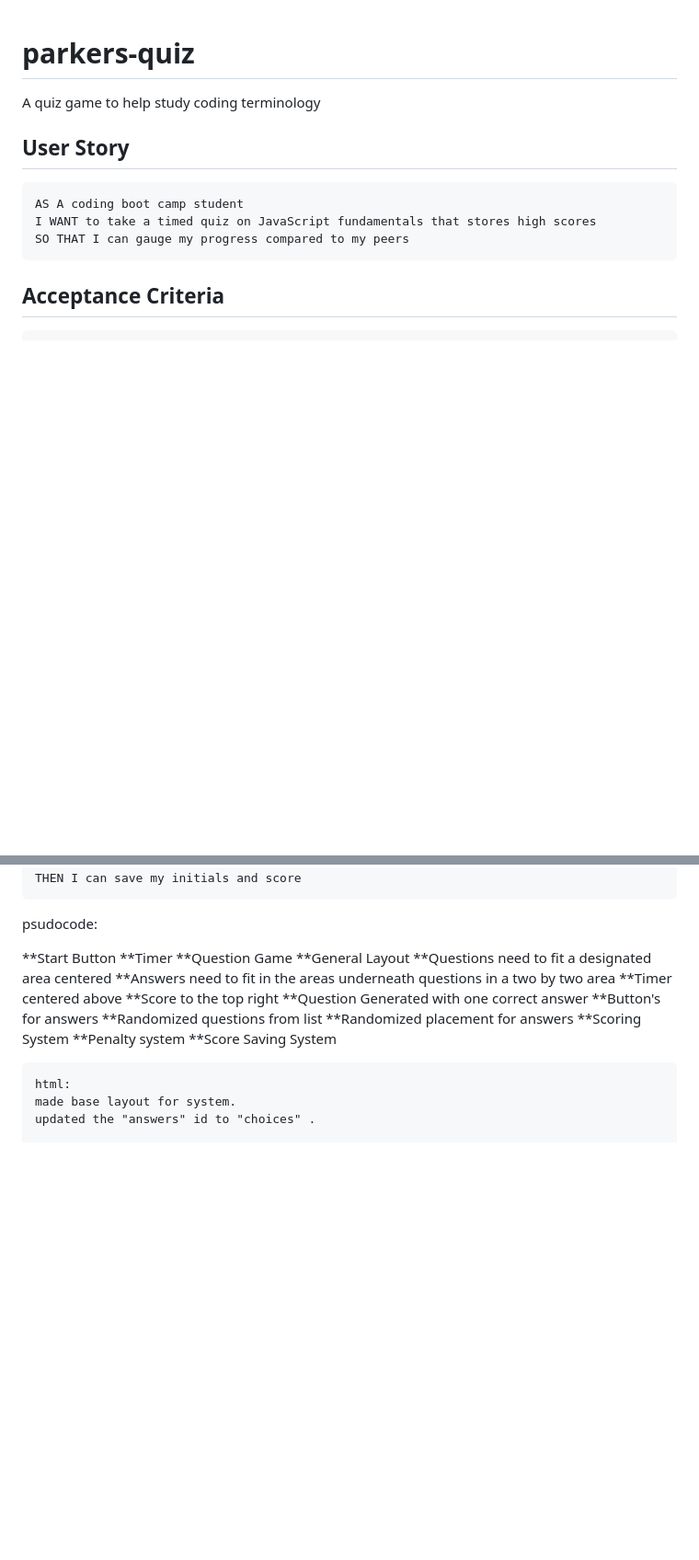
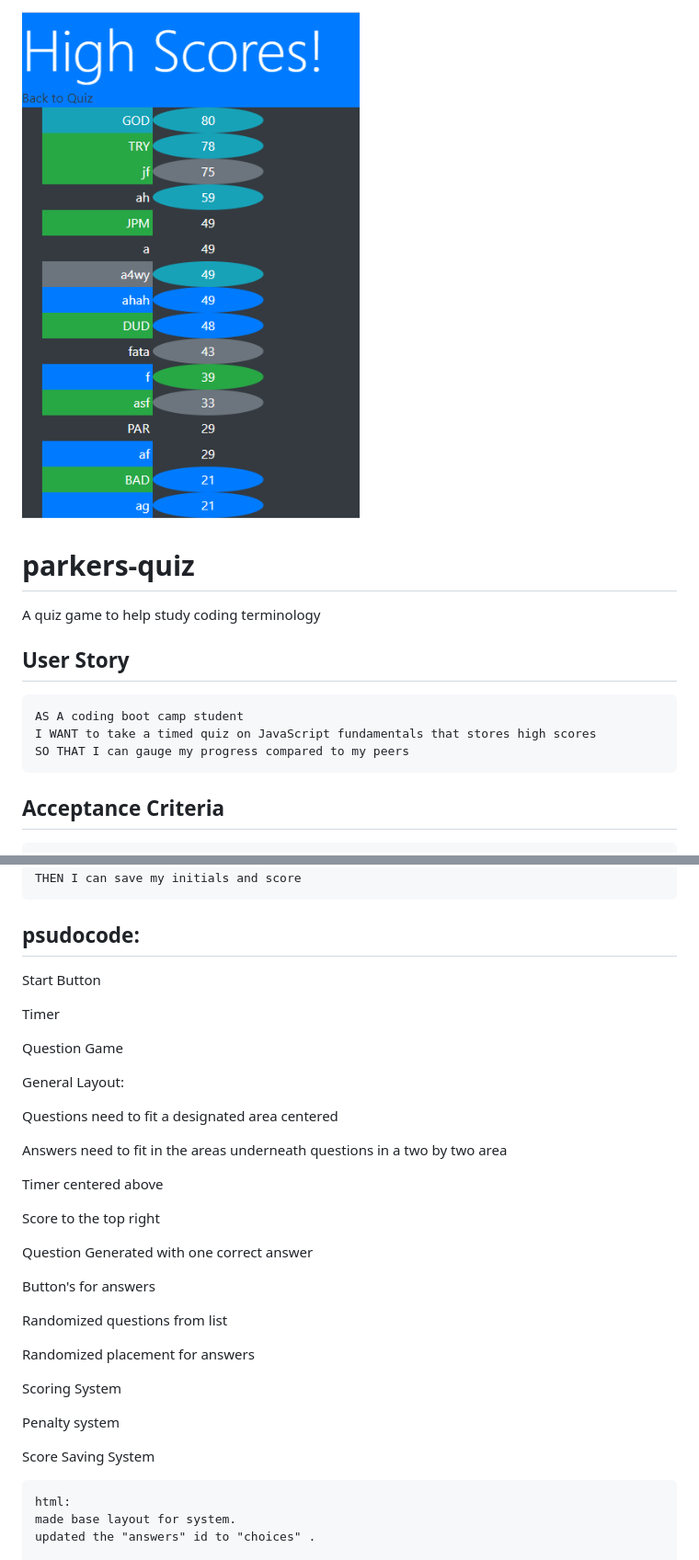
Before and after one commit to MorgansPlayGames/parkers-quiz, a Markdown page: README.md, 2 parts joined by grey strips. Shown: that part at 92% size. GitHub-like rendering; pictures changed too: Screenshot.png (added); blank space fills up the shorter version.

Commit message:
added screenshot to the readme

````diff
--- a/README.md
+++ b/README.md
@@ -1,3 +1,9 @@
+
+
+
+![image](Screenshot.png)
+
+
 # parkers-quiz
 A quiz game to help study coding terminology
 
@@ -26,23 +32,37 @@ WHEN the game is over
 THEN I can save my initials and score
 ```
 
-psudocode:
+## psudocode:
 
-**Start Button
-**Timer
-**Question Game
-    **General Layout
-        **Questions need to fit a designated area centered
-        **Answers need to fit in the areas underneath questions in a two by two area
-        **Timer centered above
-        **Score to the top right
-    **Question Generated with one correct answer
-    **Button's for answers
-    **Randomized questions from list
-    **Randomized placement for answers
-    **Scoring System
-    **Penalty system
-    **Score Saving System
+Start Button
+
+Timer
+
+Question Game
+
+General Layout:
+
+Questions need to fit a designated area centered
+
+Answers need to fit in the areas underneath questions in a two by two area
+
+Timer centered above
+
+Score to the top right
+
+Question Generated with one correct answer
+
+Button's for answers
+
+Randomized questions from list
+
+Randomized placement for answers
+
+Scoring System
+
+Penalty system
+
+Score Saving System
 
 
     html:
````
